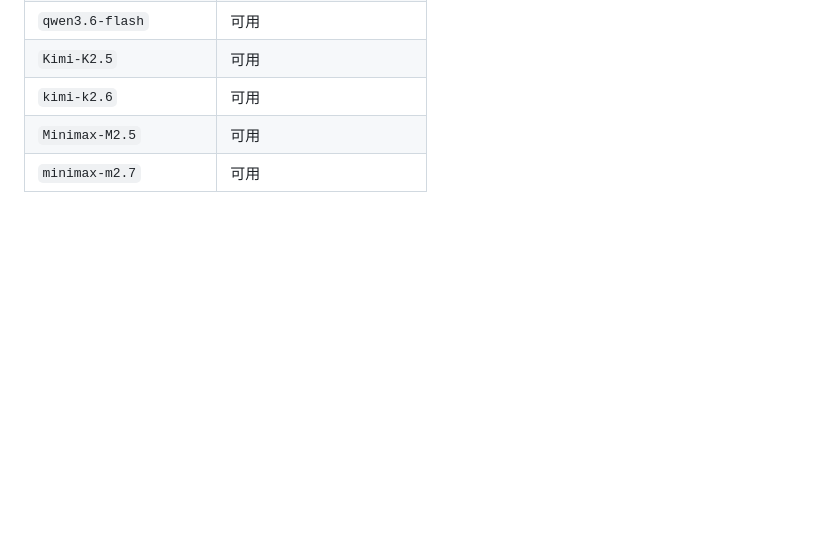
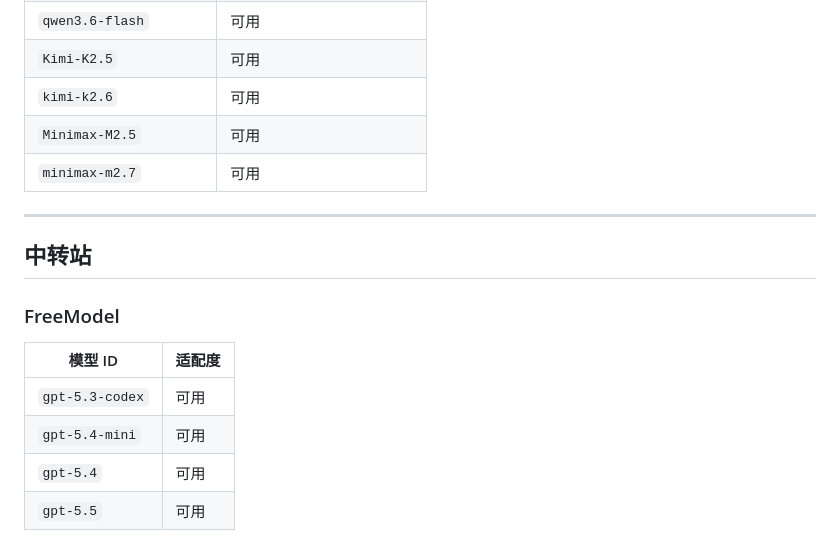
Before and after one commit to KaiXuanSama/COSP, a Markdown page: docs/MODEL_SUPPORT.md, the part around the change. Rendered like a GitHub page; blank space fills up the shorter version.

Commit message:
docs: 增加了FreeModel中转站的模型支持列表

```diff
--- a/docs/MODEL_SUPPORT.md
+++ b/docs/MODEL_SUPPORT.md
@@ -107,3 +107,16 @@
 | `kimi-k2.6` | 可用 |
 | `Minimax-M2.5` | 可用 |
 | `minimax-m2.7` | 可用 |
+
+---
+
+## 中转站
+
+### FreeModel
+
+| 模型 ID | 适配度 |
+|---------|--------|
+| `gpt-5.3-codex` | 可用 |
+| `gpt-5.4-mini` | 可用 |
+| `gpt-5.4` | 可用 |
+| `gpt-5.5` | 可用 |
```
